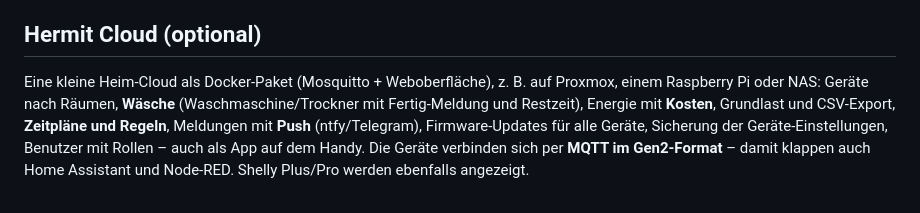
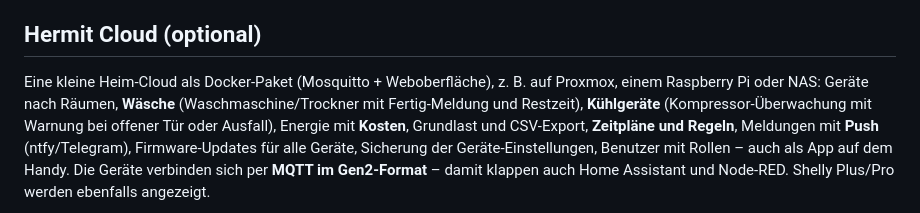
Before and after one commit to oeltensack/hermit-os, a Markdown page: README.md, the part around the change. GitHub-like rendering.

```diff
--- a/README.md
+++ b/README.md
@@ -82,7 +82,8 @@ Shelly.call("HTTP.GET", { url: "http://192.168.0.70/rpc/CCT.Set?id=0&on=true&bri
 ## Hermit Cloud (optional)
 
 Eine kleine Heim-Cloud als Docker-Paket (Mosquitto + Weboberfläche), z. B. auf Proxmox, einem Raspberry Pi
-oder NAS: Geräte nach Räumen, **Wäsche** (Waschmaschine/Trockner mit Fertig-Meldung und Restzeit), Energie mit
+oder NAS: Geräte nach Räumen, **Wäsche** (Waschmaschine/Trockner mit Fertig-Meldung und Restzeit), **Kühlgeräte**
+(Kompressor-Überwachung mit Warnung bei offener Tür oder Ausfall), Energie mit
 **Kosten**, Grundlast und CSV-Export, **Zeitpläne und Regeln**, Meldungen mit **Push** (ntfy/Telegram),
 Firmware-Updates für alle Geräte, Sicherung der Geräte-Einstellungen, Benutzer mit Rollen – auch als App
 auf dem Handy. Die Geräte verbinden sich per **MQTT im
```
Also changed, not shown: CHANGELOG.md (+6 -0 lines), cloud/README.md (+4 -1 lines), docs/img/cloud-kuehlgeraete.png (added), 6 other files.
